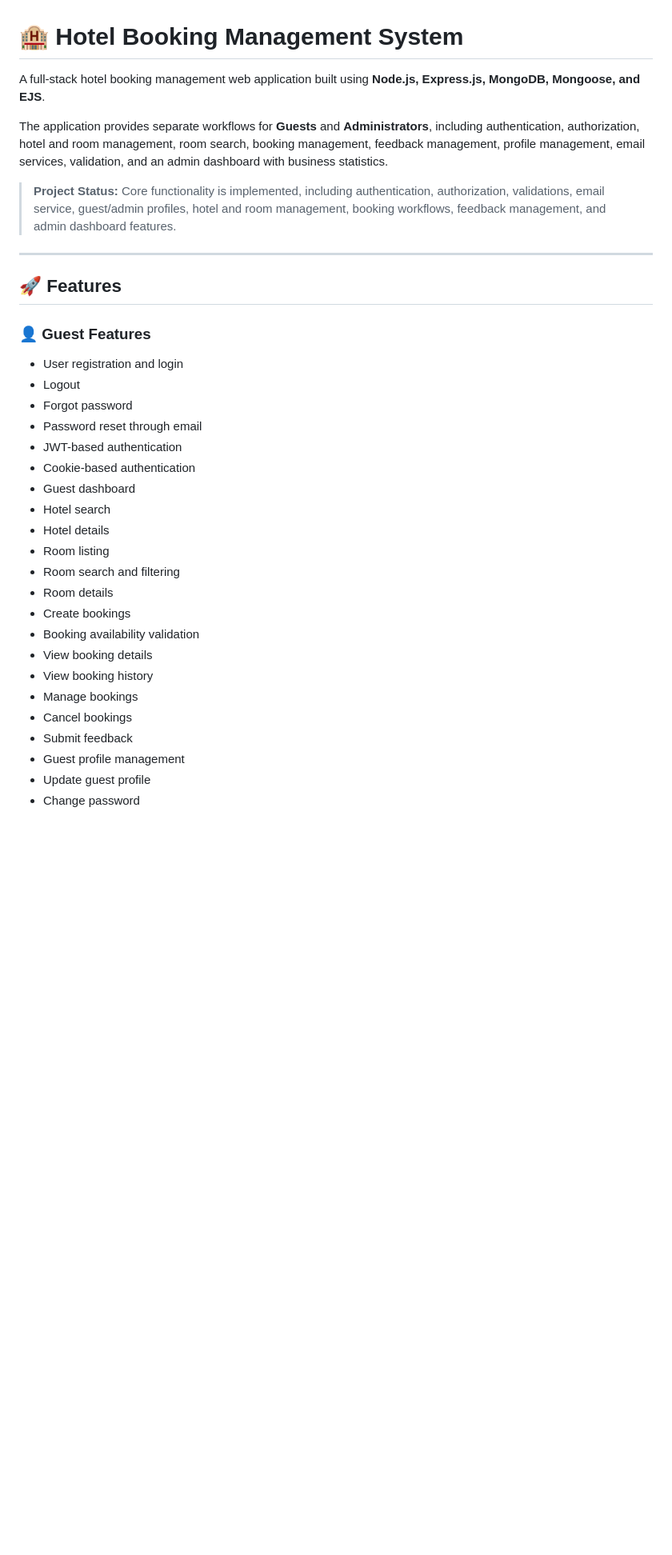
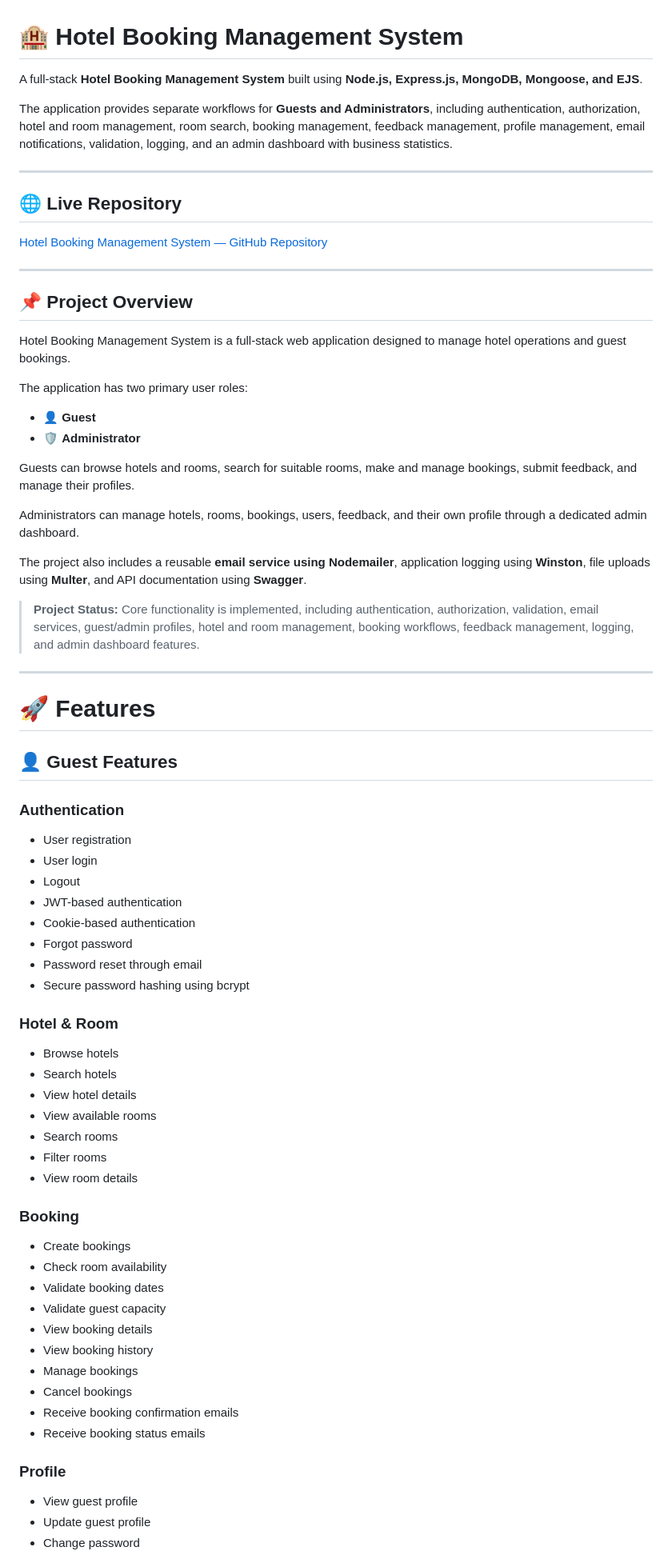
Before and after one commit to Kashish-web09/Hotel_Booking, a Markdown page: README.md, the part around one of its changes. Shown at 80% size. Drawn GitHub-style; blank space fills up the shorter version.

```diff
--- a/README.md
+++ b/README.md
@@ -1,36 +1,76 @@
 # 🏨 Hotel Booking Management System
 
-A full-stack hotel booking management web application built using **Node.js, Express.js, MongoDB, Mongoose, and EJS**.
+A full-stack **Hotel Booking Management System** built using **Node.js, Express.js, MongoDB, Mongoose, and EJS**.
 
-The application provides separate workflows for **Guests** and **Administrators**, including authentication, authorization, hotel and room management, room search, booking management, feedback management, profile management, email services, validation, and an admin dashboard with business statistics.
-
-> **Project Status:** Core functionality is implemented, including authentication, authorization, validations, email service, guest/admin profiles, hotel and room management, booking workflows, feedback management, and admin dashboard features.
+The application provides separate workflows for **Guests and Administrators**, including authentication, authorization, hotel and room management, room search, booking management, feedback management, profile management, email notifications, validation, logging, and an admin dashboard with business statistics.
 
 ---
 
-## 🚀 Features
+## 🌐 Live Repository
 
-### 👤 Guest Features
+[Hotel Booking Management System — GitHub Repository](https://github.com/Kashish-web09/Hotel_Booking?utm_source=chatgpt.com)
 
-* User registration and login
+---
+
+## 📌 Project Overview
+
+Hotel Booking Management System is a full-stack web application designed to manage hotel operations and guest bookings.
+
+The application has two primary user roles:
+
+* 👤 **Guest**
+* 🛡️ **Administrator**
+
+Guests can browse hotels and rooms, search for suitable rooms, make and manage bookings, submit feedback, and manage their profiles.
+
+Administrators can manage hotels, rooms, bookings, users, feedback, and their own profile through a dedicated admin dashboard.
+
+The project also includes a reusable **email service using Nodemailer**, application logging using **Winston**, file uploads using **Multer**, and API documentation using **Swagger**.
+
+> **Project Status:** Core functionality is implemented, including authentication, authorization, validation, email services, guest/admin profiles, hotel and room management, booking workflows, feedback management, logging, and admin dashboard features.
+
+---
+
+# 🚀 Features
+
+## 👤 Guest Features
+
+### Authentication
+
+* User registration
+* User login
 * Logout
+* JWT-based authentication
+* Cookie-based authentication
 * Forgot password
 * Password reset through email
-* JWT-based authentication
-* Cookie-based authentication
-* Guest dashboard
-* Hotel search
-* Hotel details
-* Room listing
-* Room search and filtering
-* Room details
+* Secure password hashing using bcrypt
+
+### Hotel & Room
+
+* Browse hotels
+* Search hotels
+* View hotel details
+* View available rooms
+* Search rooms
+* Filter rooms
+* View room details
+
+### Booking
+
 * Create bookings
-* Booking availability validation
+* Check room availability
+* Validate booking dates
+* Validate guest capacity
 * View booking details
 * View booking history
 * Manage bookings
 * Cancel bookings
-* Submit feedback
-* Guest profile management
+* Receive booking confirmation emails
+* Receive booking status emails
+
+### Profile
+
+* View guest profile
 * Update guest profile
 * Change password
```
Also changed, not shown: other parts of README.md (+321 -168 lines).
